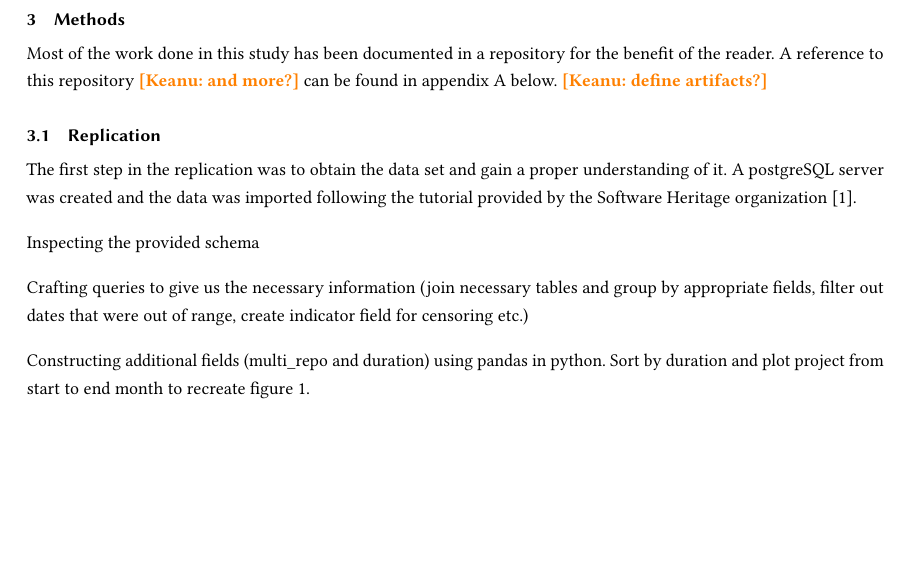
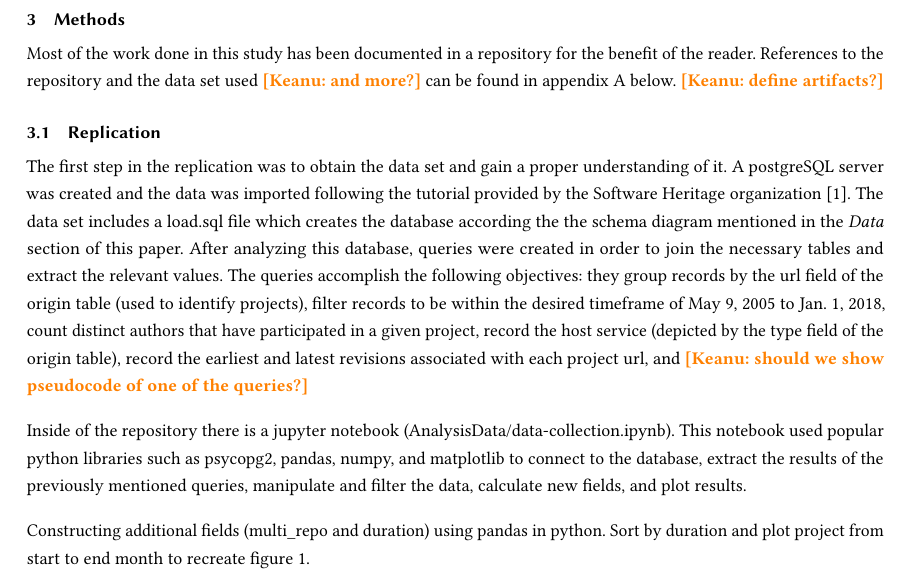
Before and after one commit to DerekRobin/Survival-Analysis-of-OSS-Projects, a LaTeX paper (report/report.tex): part of page 3 of 6, cut so that both start at the same text, the shorter picture padded with empty space. Compiled offline with pdfLaTeX.

Commit message:
add to methods

```diff
--- a/report/report.tex
+++ b/report/report.tex
@@ -196,15 +196,20 @@ Most of the analyzed features or attributes of the projects in the original stud
 \section{Methods}
 
 Most of the work done in this study has been documented in a repository for the benefit of the reader.
-A reference to this repository \keanu{and more?} can be found in appendix A below. \keanu{define artifacts?}
+References to the repository and the data set used \keanu{and more?} can be found in appendix A below.
+\keanu{define artifacts?}
 
 \subsection{Replication}
 
-The first step in the replication was to obtain the data set and gain a proper understanding of it. A postgreSQL server was created and the data was imported following the tutorial provided by the Software Heritage organization \cite{SQLdataset}.
+The first step in the replication was to obtain the data set and gain a proper understanding of it.
+A postgreSQL server was created and the data was imported following the tutorial provided by the Software Heritage organization \cite{SQLdataset}.
+The data set includes a load.sql file which creates the database according the the schema diagram mentioned in the \emph{Data} section of this paper.
+After analyzing this database, queries were created in order to join the necessary tables and extract the relevant values.
+The queries accomplish the following objectives: they group records by the url field of the origin table (used to identify projects), filter records to be within the desired timeframe of May 9, 2005 to Jan. 1, 2018, count distinct authors that have participated in a given project, record the host service (depicted by the type field of the origin table), record the earliest and latest revisions associated with each project url, and
+\keanu{should we show pseudocode of one of the queries?}
 
-Inspecting the provided schema
-
-Crafting queries to give us the necessary information (join necessary tables and group by appropriate fields, filter out dates that were out of range, create indicator field for censoring etc.)
+Inside of the repository there is a jupyter notebook (Analysis&Data/data-collection.ipynb).
+This notebook used popular python libraries such as psycopg2, pandas, numpy, and matplotlib to connect to the database, extract the results of the previously mentioned queries, manipulate and filter the data, calculate new fields, and plot results.
 
 Constructing additional fields (multi\_repo and duration) using pandas in python. Sort by duration and plot project from start to end month to recreate figure 1.
 
```
